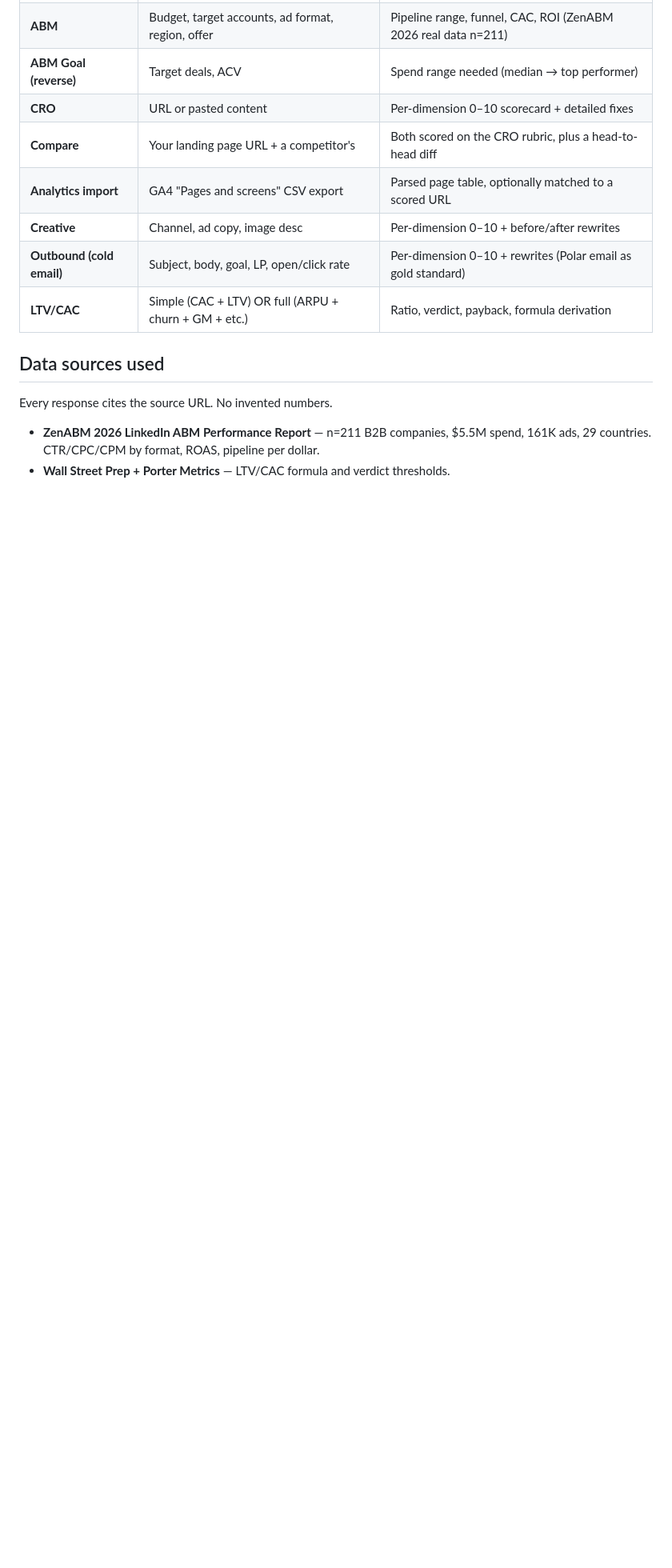
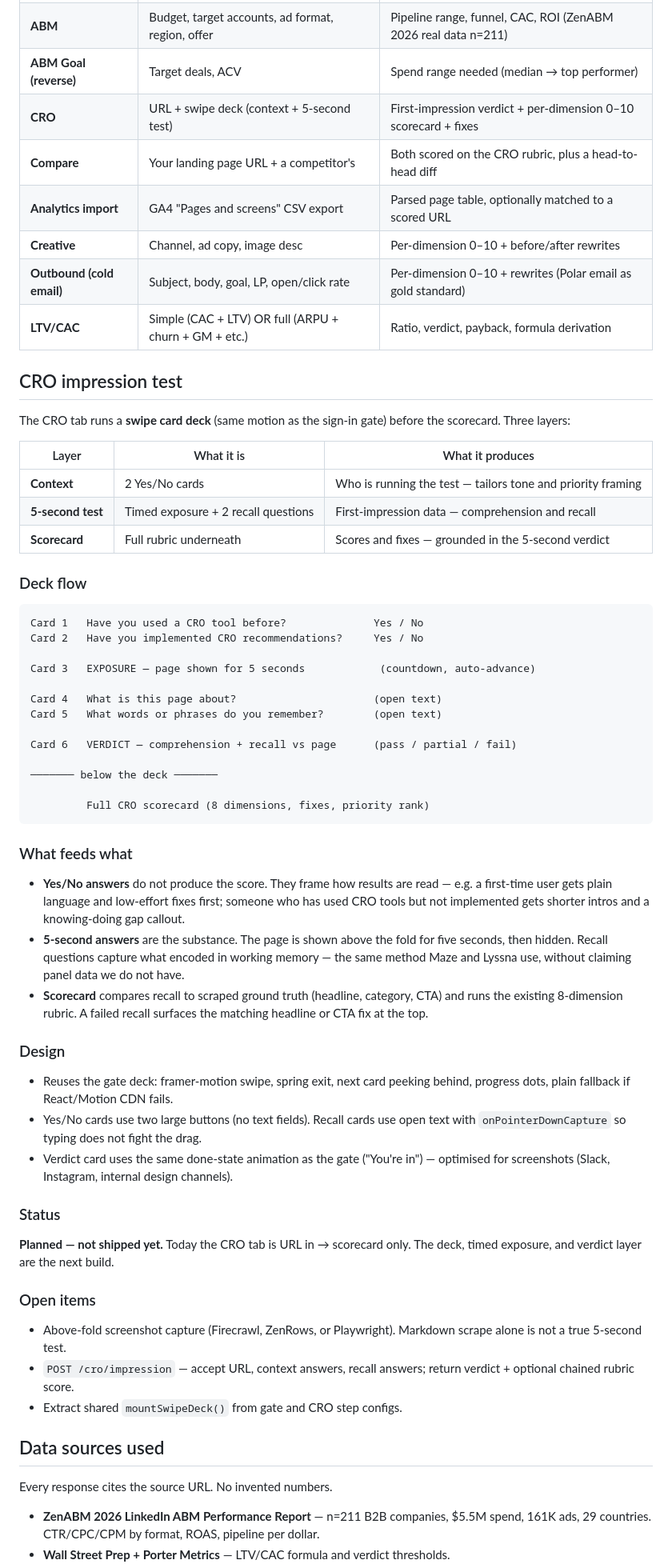
Before and after one commit to chaitanyagatreddi/gtm-predictor, a Markdown page: README.md, the part around the change. Shown at 80% size. Rendered like a GitHub page; blank space fills up the shorter version.

Commit message:
Document CRO impression test flow in README (#1)
Describe the planned swipe-deck flow: two Yes/No context cards, 5-second
exposure with recall questions, verdict card, and full scorecard underneath.

Co-authored-by: Cursor Agent <cursoragent@cursor.com>
Co-authored-by: chaitanyagatreddi <chaitanyagatreddi@users.noreply.github.com>

````diff
--- a/README.md
+++ b/README.md
@@ -11,12 +11,77 @@ Live: https://gtm-predictor-two.vercel.app
 | **PPC** | Budget, channel, region, ICP, ACV, CRO/Creative scores | Full funnel (impressions → won), CAC, ROI |
 | **ABM** | Budget, target accounts, ad format, region, offer | Pipeline range, funnel, CAC, ROI (ZenABM 2026 real data n=211) |
 | **ABM Goal (reverse)** | Target deals, ACV | Spend range needed (median → top performer) |
-| **CRO** | URL or pasted content | Per-dimension 0–10 scorecard + detailed fixes |
+| **CRO** | URL + swipe deck (context + 5-second test) | First-impression verdict + per-dimension 0–10 scorecard + fixes |
 | **Compare** | Your landing page URL + a competitor's | Both scored on the CRO rubric, plus a head-to-head diff |
 | **Analytics import** | GA4 "Pages and screens" CSV export | Parsed page table, optionally matched to a scored URL |
 | **Creative** | Channel, ad copy, image desc | Per-dimension 0–10 + before/after rewrites |
 | **Outbound (cold email)** | Subject, body, goal, LP, open/click rate | Per-dimension 0–10 + rewrites (Polar email as gold standard) |
 | **LTV/CAC** | Simple (CAC + LTV) OR full (ARPU + churn + GM + etc.) | Ratio, verdict, payback, formula derivation |
+
+## CRO impression test
+
+The CRO tab runs a **swipe card deck** (same motion as the sign-in gate) before
+the scorecard. Three layers:
+
+| Layer | What it is | What it produces |
+|---|---|---|
+| **Context** | 2 Yes/No cards | Who is running the test — tailors tone and priority framing |
+| **5-second test** | Timed exposure + 2 recall questions | First-impression data — comprehension and recall |
+| **Scorecard** | Full rubric underneath | Scores and fixes — grounded in the 5-second verdict |
+
+### Deck flow
+
+```
+Card 1   Have you used a CRO tool before?              Yes / No
+Card 2   Have you implemented CRO recommendations?     Yes / No
+
+Card 3   EXPOSURE — page shown for 5 seconds            (countdown, auto-advance)
+
+Card 4   What is this page about?                      (open text)
+Card 5   What words or phrases do you remember?        (open text)
+
+Card 6   VERDICT — comprehension + recall vs page      (pass / partial / fail)
+
+─────── below the deck ───────
+
+         Full CRO scorecard (8 dimensions, fixes, priority rank)
+```
+
+### What feeds what
+
+- **Yes/No answers** do not produce the score. They frame how results are
+  read — e.g. a first-time user gets plain language and low-effort fixes first;
+  someone who has used CRO tools but not implemented gets shorter intros and a
+  knowing-doing gap callout.
+- **5-second answers** are the substance. The page is shown above the fold for
+  five seconds, then hidden. Recall questions capture what encoded in working
+  memory — the same method Maze and Lyssna use, without claiming panel data we
+  do not have.
+- **Scorecard** compares recall to scraped ground truth (headline, category,
+  CTA) and runs the existing 8-dimension rubric. A failed recall surfaces the
+  matching headline or CTA fix at the top.
+
+### Design
+
+- Reuses the gate deck: framer-motion swipe, spring exit, next card peeking
+  behind, progress dots, plain fallback if React/Motion CDN fails.
+- Yes/No cards use two large buttons (no text fields). Recall cards use open
+  text with `onPointerDownCapture` so typing does not fight the drag.
+- Verdict card uses the same done-state animation as the gate ("You're in") —
+  optimised for screenshots (Slack, Instagram, internal design channels).
+
+### Status
+
+**Planned — not shipped yet.** Today the CRO tab is URL in → scorecard only.
+The deck, timed exposure, and verdict layer are the next build.
+
+### Open items
+
+- Above-fold screenshot capture (Firecrawl, ZenRows, or Playwright). Markdown
+  scrape alone is not a true 5-second test.
+- `POST /cro/impression` — accept URL, context answers, recall answers; return
+  verdict + optional chained rubric score.
+- Extract shared `mountSwipeDeck()` from gate and CRO step configs.
 
 ## Data sources used
 
````
